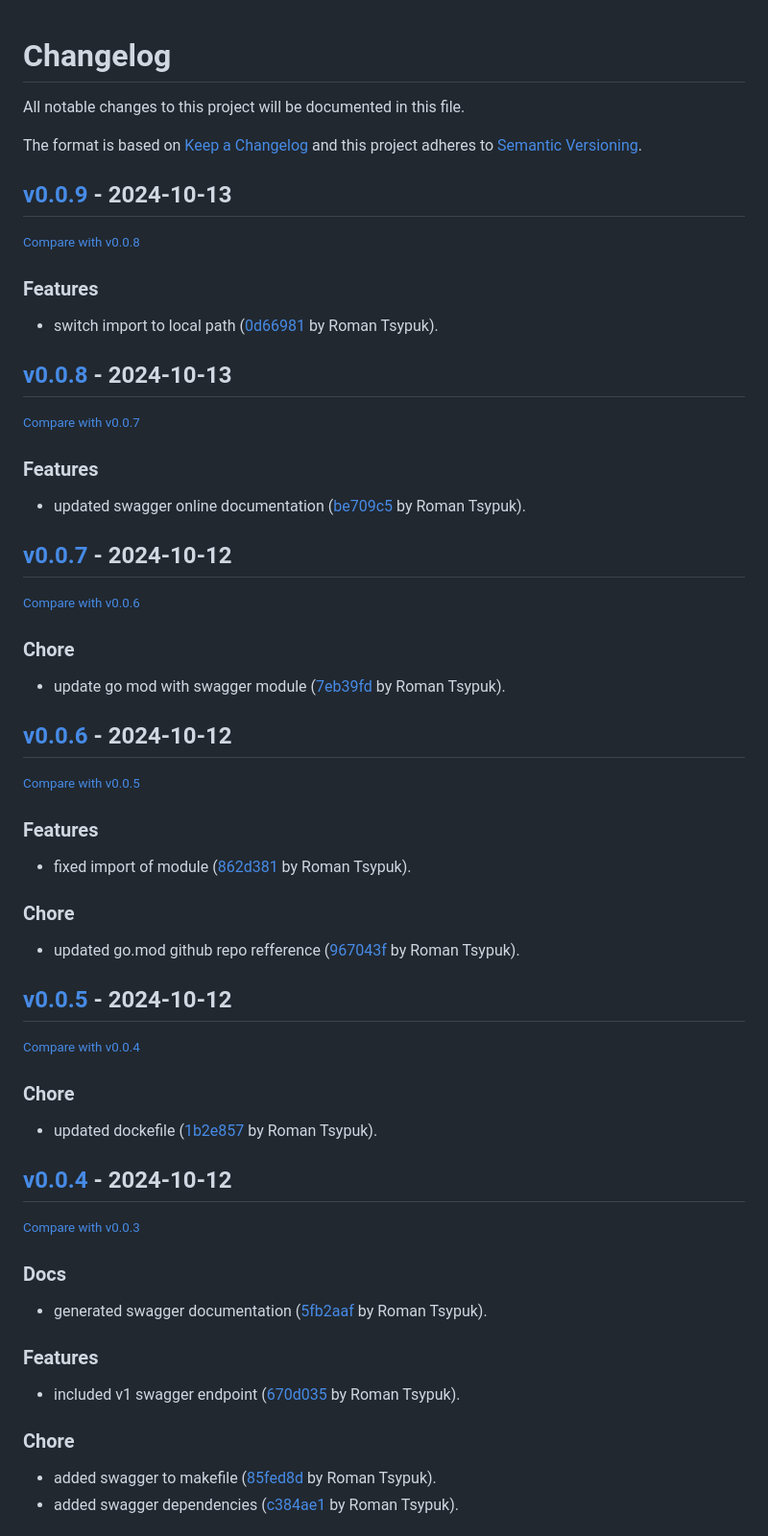
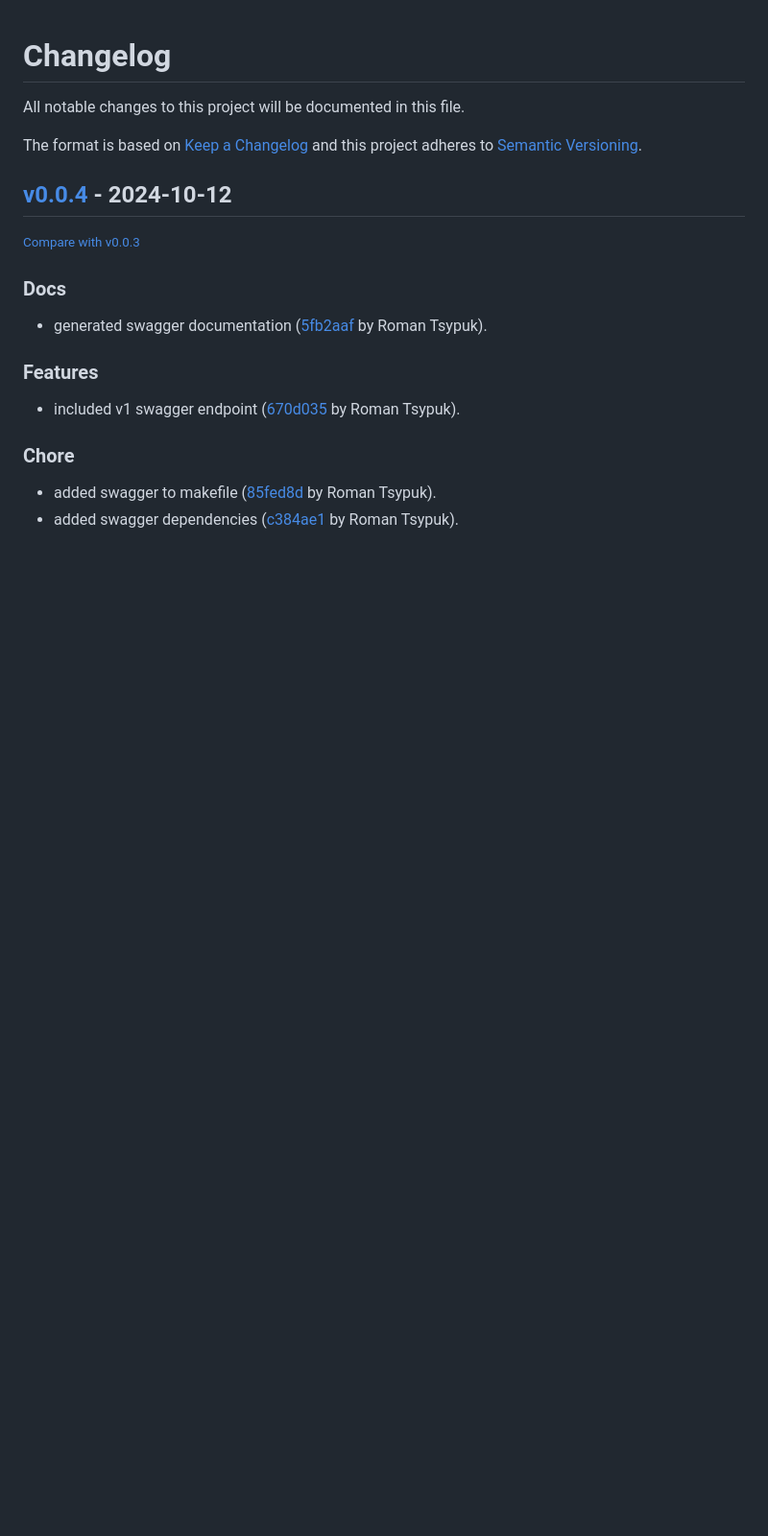
Before and after one commit to tsypuk/aws-client-monitor, a Markdown page: CHANGELOG.MD, the part around the change. Shown at 96% size. Rendered like a GitHub page; blank space fills up the shorter version.

Commit message:
docs: updated changelog

```diff
--- a/CHANGELOG.MD
+++ b/CHANGELOG.MD
@@ -6,49 +6,6 @@ The format is based on [Keep a Changelog](http://keepachangelog.com/en/1.0.0/)
 and this project adheres to [Semantic Versioning](http://semver.org/spec/v2.0.0.html).
 
 <!-- insertion marker -->
-## [v0.0.9](https://github.com/tsypuk/aws-client-monitor/releases/tag/v0.0.9) - 2024-10-13
-
-<small>[Compare with v0.0.8](https://github.com/tsypuk/aws-client-monitor/compare/v0.0.8...v0.0.9)</small>
-
-### Features
-
-- switch import to local path ([0d66981](https://github.com/tsypuk/aws-client-monitor/commit/0d66981363ba2a3e28b16ba6d1c317b08853b454) by Roman Tsypuk).
-
-## [v0.0.8](https://github.com/tsypuk/aws-client-monitor/releases/tag/v0.0.8) - 2024-10-13
-
-<small>[Compare with v0.0.7](https://github.com/tsypuk/aws-client-monitor/compare/v0.0.7...v0.0.8)</small>
-
-### Features
-
-- updated swagger online documentation ([be709c5](https://github.com/tsypuk/aws-client-monitor/commit/be709c53ddef24c6945628427608a36498d1732c) by Roman Tsypuk).
-
-## [v0.0.7](https://github.com/tsypuk/aws-client-monitor/releases/tag/v0.0.7) - 2024-10-12
-
-<small>[Compare with v0.0.6](https://github.com/tsypuk/aws-client-monitor/compare/v0.0.6...v0.0.7)</small>
-
-### Chore
-
-- update go mod with swagger module ([7eb39fd](https://github.com/tsypuk/aws-client-monitor/commit/7eb39fda50b37c7d0faf8a194dd5879b2eebe0e9) by Roman Tsypuk).
-
-## [v0.0.6](https://github.com/tsypuk/aws-client-monitor/releases/tag/v0.0.6) - 2024-10-12
-
-<small>[Compare with v0.0.5](https://github.com/tsypuk/aws-client-monitor/compare/v0.0.5...v0.0.6)</small>
-
-### Features
-
-- fixed import of module ([862d381](https://github.com/tsypuk/aws-client-monitor/commit/862d3818f6a8de8a9be1c6673469bd982e2dd667) by Roman Tsypuk).
-
-### Chore
-
-- updated go.mod github repo refference ([967043f](https://github.com/tsypuk/aws-client-monitor/commit/967043f8832b93494a831f3c42baa7eb6094186b) by Roman Tsypuk).
-
-## [v0.0.5](https://github.com/tsypuk/aws-client-monitor/releases/tag/v0.0.5) - 2024-10-12
-
-<small>[Compare with v0.0.4](https://github.com/tsypuk/aws-client-monitor/compare/v0.0.4...v0.0.5)</small>
-
-### Chore
-
-- updated dockefile ([1b2e857](https://github.com/tsypuk/aws-client-monitor/commit/1b2e857081f99c37604b570fa28334dfb33baec3) by Roman Tsypuk).
 
 ## [v0.0.4](https://github.com/tsypuk/aws-client-monitor/releases/tag/v0.0.4) - 2024-10-12
 
```
